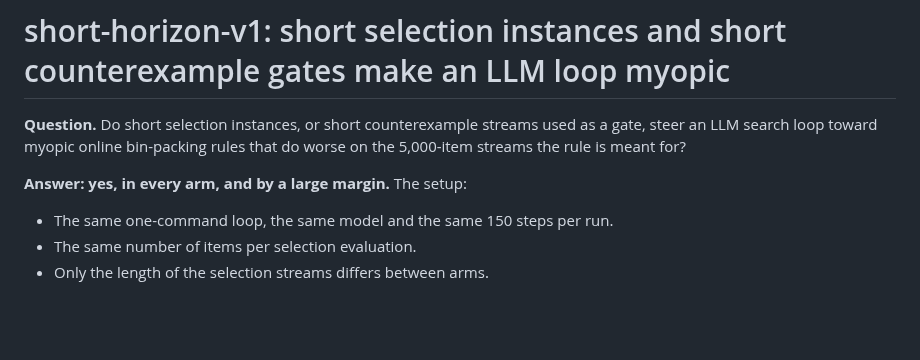
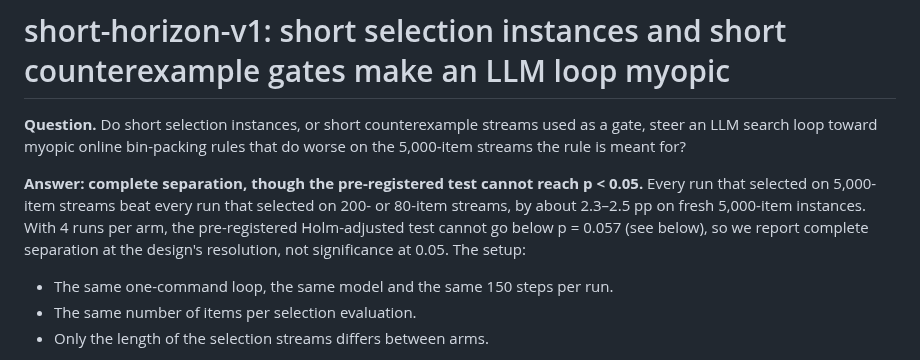
Before and after one commit to Addes4/swedishScienceMafia, a Markdown page: experiments/short-horizon-v1/RESULTS.md, the part around the change. GitHub-like rendering; blank space fills up the shorter version.

Commit message:
short-horizon-v1: lead with complete separation and the design's p floor; index the study and its problem folders
Addresses session 43's review: the headline no longer says "yes, by a
large margin" next to a pre-registered Holm p of 0.057; the study is
listed in experiments/README.md and the five bp_sh_* problem folders in
problems/README.md. Merged origin/main (468a352) rather than rebasing,
so the pre-registration commit 9f2bbd0 keeps its hash.

Co-Authored-By: Claude Opus 5.5 <noreply@anthropic.com>

```diff
--- a/experiments/short-horizon-v1/RESULTS.md
+++ b/experiments/short-horizon-v1/RESULTS.md
@@ -4,7 +4,11 @@
 search loop toward myopic online bin-packing rules that do worse on the 5,000-item streams the rule is
 meant for?
 
-**Answer: yes, in every arm, and by a large margin.** The setup:
+**Answer: complete separation, though the pre-registered test cannot reach p < 0.05.** Every run
+that selected on 5,000-item streams beat every run that selected on 200- or 80-item streams, by
+about 2.3–2.5 pp on fresh 5,000-item instances. With 4 runs per arm, the pre-registered Holm-adjusted
+test cannot go below p = 0.057 (see below), so we report complete separation at the design's
+resolution, not significance at 0.05. The setup:
 - The same one-command loop, the same model and the same 150 steps per run.
 - The same number of items per selection evaluation.
 - Only the length of the selection streams differs between arms.
```
Also changed, not shown: experiments/README.md (+1 -0 lines), problems/README.md (+1 -0 lines).
